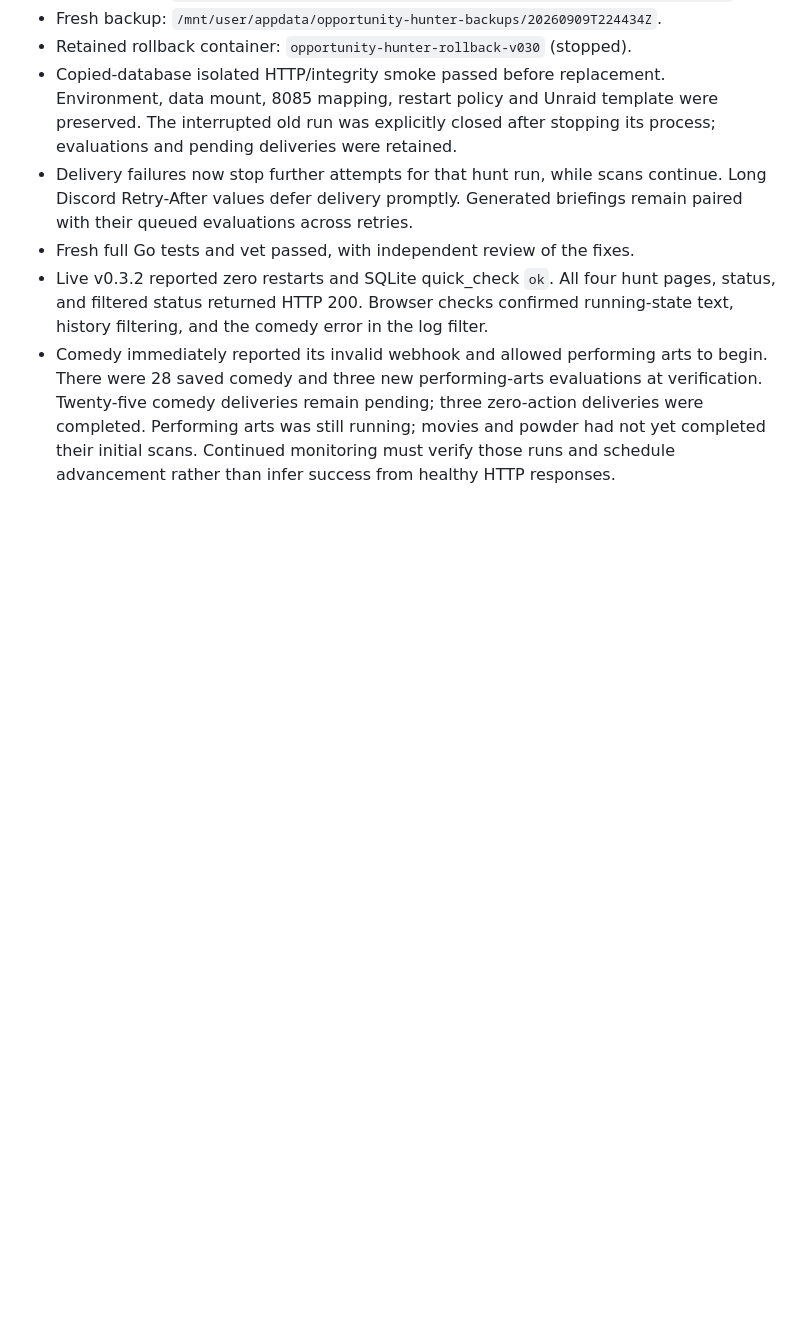
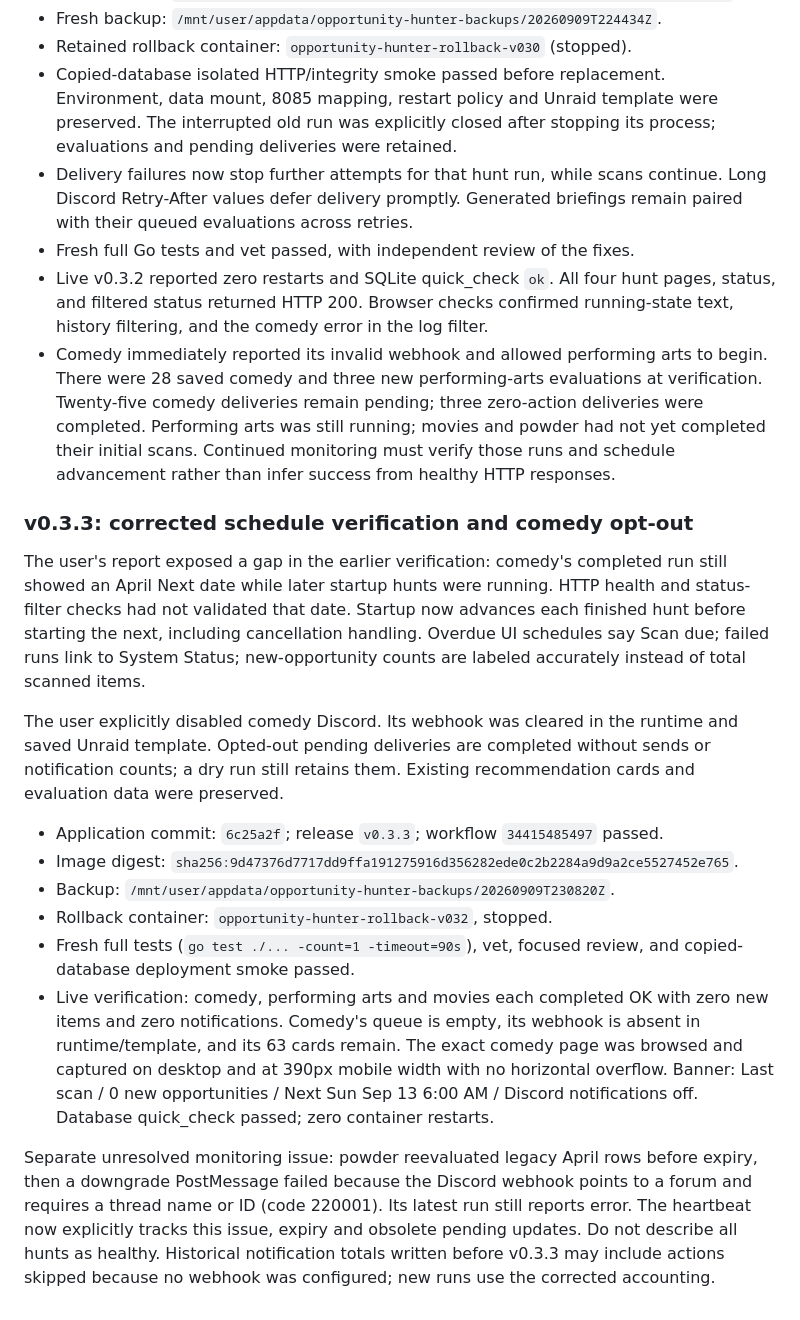
Before and after one commit to SeanMeyer/opportunity-hunter, a Markdown page: docs/deployments/2026-09-09-unraid.md, the part around the change. Rendered like a GitHub page; blank space fills up the shorter version.

Commit message:
docs: record verified comedy schedule and notification opt-out

```diff
--- a/docs/deployments/2026-09-09-unraid.md
+++ b/docs/deployments/2026-09-09-unraid.md
@@ -85,3 +85,38 @@ AI runs or test Discord messages.
   movies and powder had not yet completed their initial scans. Continued
   monitoring must verify those runs and schedule advancement rather than infer
   success from healthy HTTP responses.
+
+### v0.3.3: corrected schedule verification and comedy opt-out
+
+The user's report exposed a gap in the earlier verification: comedy's completed
+run still showed an April Next date while later startup hunts were running.
+HTTP health and status-filter checks had not validated that date. Startup now
+advances each finished hunt before starting the next, including cancellation
+handling. Overdue UI schedules say Scan due; failed runs link to System Status;
+new-opportunity counts are labeled accurately instead of total scanned items.
+
+The user explicitly disabled comedy Discord. Its webhook was cleared in the
+runtime and saved Unraid template. Opted-out pending deliveries are completed
+without sends or notification counts; a dry run still retains them. Existing
+recommendation cards and evaluation data were preserved.
+
+- Application commit: `6c25a2f`; release `v0.3.3`; workflow `34415485497` passed.
+- Image digest: `sha256:9d47376d7717dd9ffa191275916d356282ede0c2b2284a9d9a2ce5527452e765`.
+- Backup: `/mnt/user/appdata/opportunity-hunter-backups/20260909T230820Z`.
+- Rollback container: `opportunity-hunter-rollback-v032`, stopped.
+- Fresh full tests (`go test ./... -count=1 -timeout=90s`), vet, focused review,
+  and copied-database deployment smoke passed.
+- Live verification: comedy, performing arts and movies each completed OK with
+  zero new items and zero notifications. Comedy's queue is empty, its webhook
+  is absent in runtime/template, and its 63 cards remain. The exact comedy page
+  was browsed and captured on desktop and at 390px mobile width with no horizontal
+  overflow. Banner: Last scan / 0 new opportunities / Next Sun Sep 13 6:00 AM /
+  Discord notifications off. Database quick_check passed; zero container restarts.
+
+Separate unresolved monitoring issue: powder reevaluated legacy April rows
+before expiry, then a downgrade PostMessage failed because the Discord webhook
+points to a forum and requires a thread name or ID (code 220001). Its latest run
+still reports error. The heartbeat now explicitly tracks this issue, expiry and
+obsolete pending updates. Do not describe all hunts as healthy. Historical
+notification totals written before v0.3.3 may include actions skipped because
+no webhook was configured; new runs use the corrected accounting.
```
